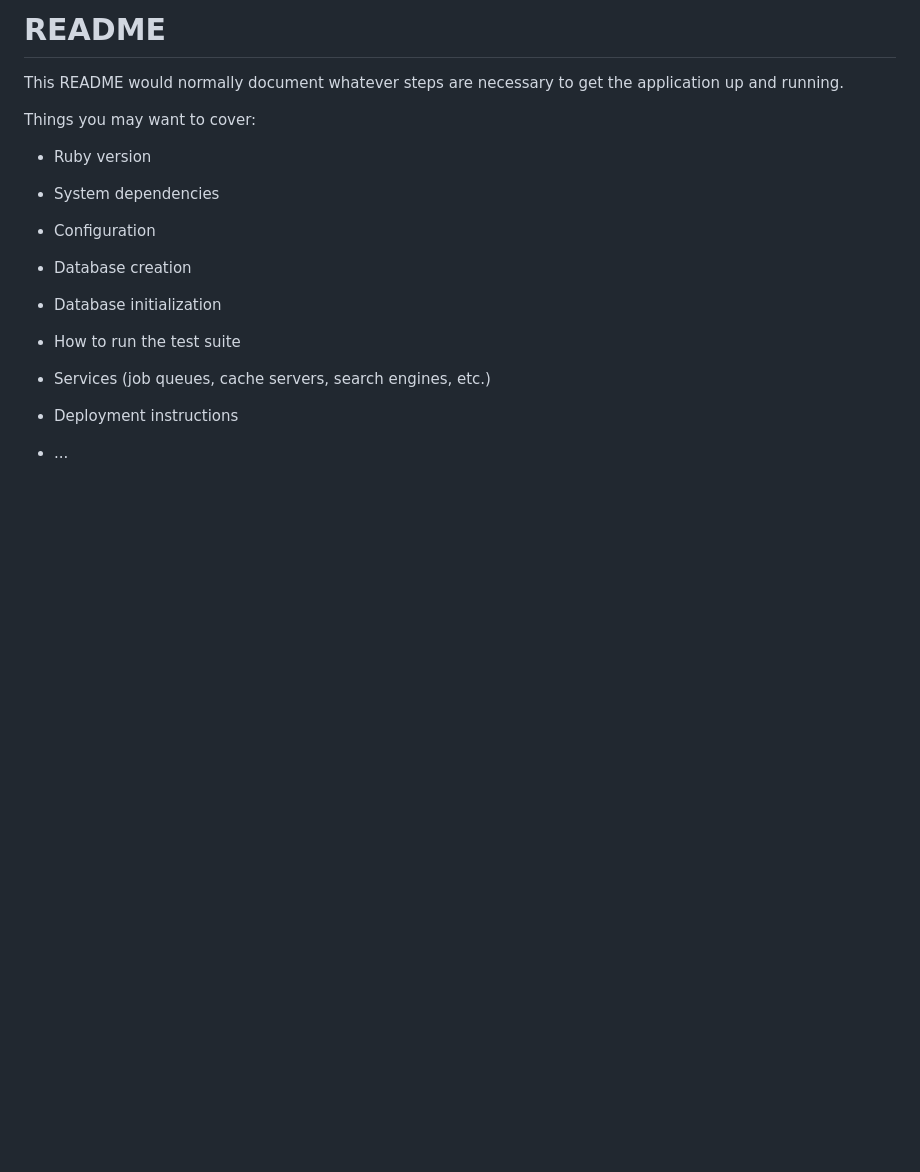
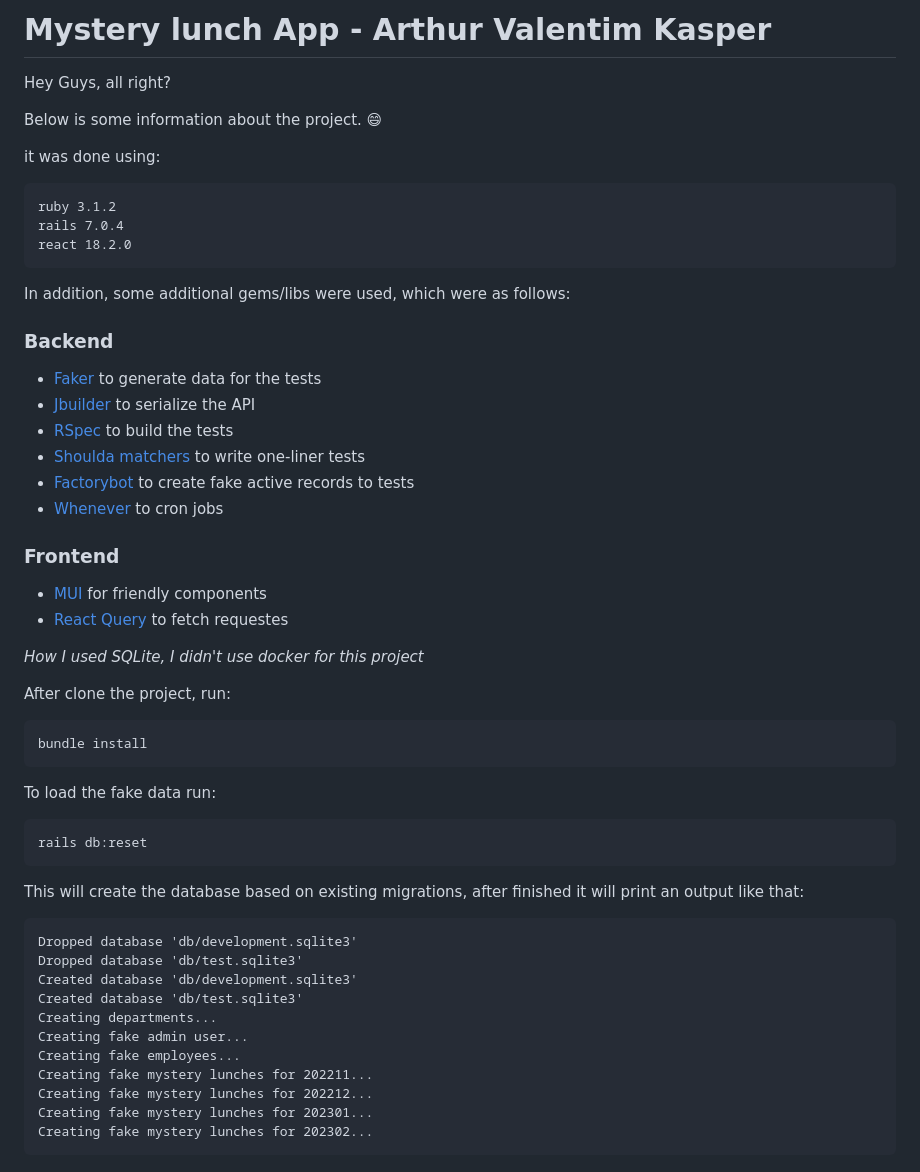
Before and after one commit to arthur-v-kasper/mystery-lunch-app, a Markdown page: README.md, the part around the change printed below. Drawn GitHub-style; blank space fills up the shorter version.

````diff
--- a/README.md
+++ b/README.md
@@ -1,24 +1,60 @@
-# README
+# Mystery lunch App - Arthur Valentim Kasper
 
-This README would normally document whatever steps are necessary to get the
-application up and running.
+Hey Guys, all right?
 
-Things you may want to cover:
+Below is some information about the project. :smile:
 
-* Ruby version
+it was done using:
 
-* System dependencies
+```
+ruby 3.1.2
+rails 7.0.4
+react 18.2.0
+```
 
-* Configuration
+In addition, some additional gems/libs were used, which were as follows:
 
-* Database creation
+### Backend
 
-* Database initialization
+- [Faker](https://github.com/faker-ruby/faker) to generate data for the tests
+- [Jbuilder](https://github.com/rails/jbuilder) to serialize the API
+- [RSpec](https://github.com/rspec/rspec-rails) to build the tests
+- [Shoulda matchers](https://matchers.shoulda.io/) to write one-liner tests
+- [Factorybot](https://github.com/thoughtbot/factory_bot) to create fake active records to tests
+- [Whenever](https://github.com/javan/whenever) to cron jobs
 
-* How to run the test suite
+### Frontend
 
-* Services (job queues, cache servers, search engines, etc.)
+- [MUI](https://mui.com/) for friendly components
+- [React Query](https://react-query-v3.tanstack.com/) to fetch requestes
 
-* Deployment instructions
+_How I used SQLite, I didn't use docker for this project_
 
-* ...
+After clone the project, run:
+
+```
+bundle install
+```
+
+To load the fake data run:
+
+```
+rails db:reset
+```
+
+This will create the database based on existing migrations, after finished it will print an output like that:
+
+```
+Dropped database 'db/development.sqlite3'
+Dropped database 'db/test.sqlite3'
+Created database 'db/development.sqlite3'
+Created database 'db/test.sqlite3'
+Creating departments...
+Creating fake admin user...
+Creating fake employees...
+Creating fake mystery lunches for 202211...
+Creating fake mystery lunches for 202212...
+Creating fake mystery lunches for 202301...
+Creating fake mystery lunches for 202302...
+```
+
````
Also changed, not shown: other parts of README.md (+21 -0 lines), img/er.png (added), 2 other files.
